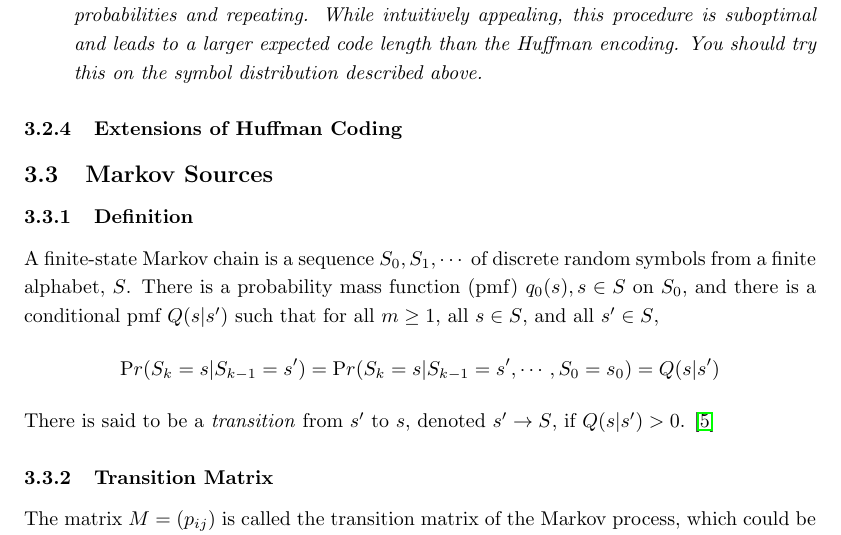
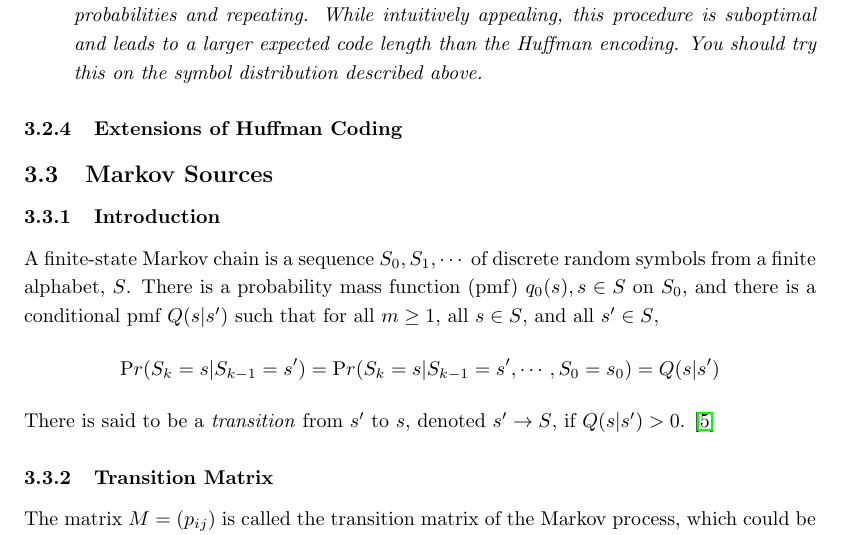
Before and after one commit to ninn-kou/Lux, a LaTeX document (Mathematics Notes/Information, Codes and Ciphers/Temp - ICC.tex): part of page 7 of 14, cut so that both start at the same text. Compiled offline with pdfLaTeX.

Commit message:
One of the subsubsection renamed.

```diff
--- a/Mathematics Notes/Information, Codes and Ciphers/Temp - ICC.tex
+++ b/Mathematics Notes/Information, Codes and Ciphers/Temp - ICC.tex
@@ -218,7 +218,7 @@ How many dummy symbols need to be added? Since the first iteration merges $r$ sy
 
 \subsection{Markov Sources}
 
-\subsubsection{Definition}
+\subsubsection{Introduction}
 
 A finite-state Markov chain is a sequence $S_{0},S_{1}, \cdots$ of discrete random sym­bols from a finite alphabet, $S$. There is a probability mass function (pmf) $q_{0}(s), s \in S$ on $S_{0}$, and there is a conditional pmf $Q(s|s^{\prime})$ such that for all $m \geq 1$, all $s \in S$, and all $s^{\prime} \in S$,
     \[{\mathrm Pr}(S_{k}=s|S_{k-1}=s^{\prime})={\mathrm Pr}(S_{k}=s|S_{k-1}=s^{\prime},\cdots,S_{0}=s_{0})=Q(s|s^{\prime})\]
```
Also changed, not shown: Mathematics Notes/Information, Codes and Ciphers/Temp - ICC.pdf.
